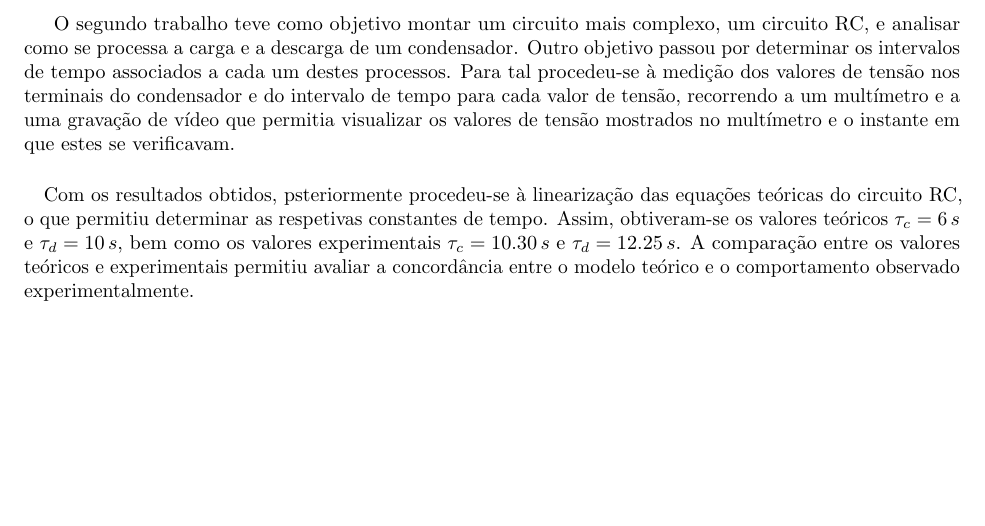
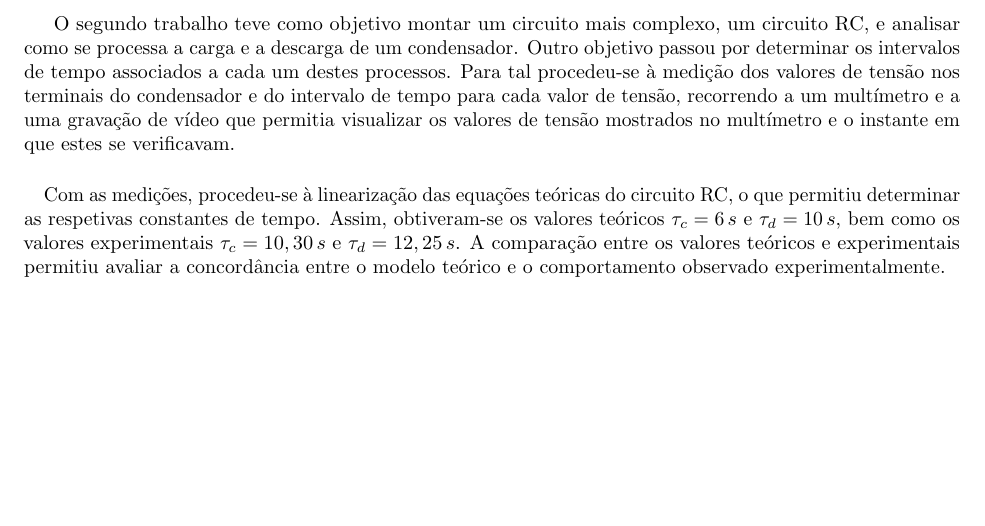
Before and after one commit to Samuel-Fortunato/relatorios-CE, a LaTeX document (2-condensador/main.tex, which reads 2-condensador/chaps/resumo.tex): part of page 3 of 11, cut so that both start at the same text. Compiled offline with pdfLaTeX.

Commit message:
resumo very little

```diff
--- a/2-condensador/chaps/resumo.tex
+++ b/2-condensador/chaps/resumo.tex
@@ -4,4 +4,4 @@
 
 O segundo trabalho teve como objetivo montar um circuito mais complexo, um circuito RC, e analisar como se processa a carga e a descarga de um condensador. Outro objetivo passou por determinar os intervalos de tempo associados a cada um destes processos.
 Para tal procedeu-se à medição dos valores de tensão nos terminais do condensador e do intervalo de tempo para cada valor de tensão, recorrendo a um multímetro e a uma gravação de vídeo que permitia visualizar os valores de tensão mostrados no multímetro e o instante em que estes se verificavam.
-\paragraph{}Com os resultados obtidos, psteriormente procedeu-se à linearização das equações teóricas do circuito RC, o que permitiu determinar as respetivas constantes de tempo. Assim, obtiveram-se os valores teóricos $\tau_c = 6\,s$ e $\tau_d = 10\,s$, bem como os valores experimentais $\tau_c = 10.30\,s$ e $\tau_d = 12.25\,s$. A comparação entre os valores teóricos e experimentais permitiu avaliar a concordância entre o modelo teórico e o comportamento observado experimentalmente.
+\paragraph{}Com as medições, procedeu-se à linearização das equações teóricas do circuito RC, o que permitiu determinar as respetivas constantes de tempo. Assim, obtiveram-se os valores teóricos $\tau_c = 6\,s$ e $\tau_d = 10\,s$, bem como os valores experimentais $\tau_c = 10,30\,s$ e $\tau_d = 12,25\,s$. A comparação entre os valores teóricos e experimentais permitiu avaliar a concordância entre o modelo teórico e o comportamento observado experimentalmente.
```
Also changed, not shown: 2-condensador/main.pdf.
